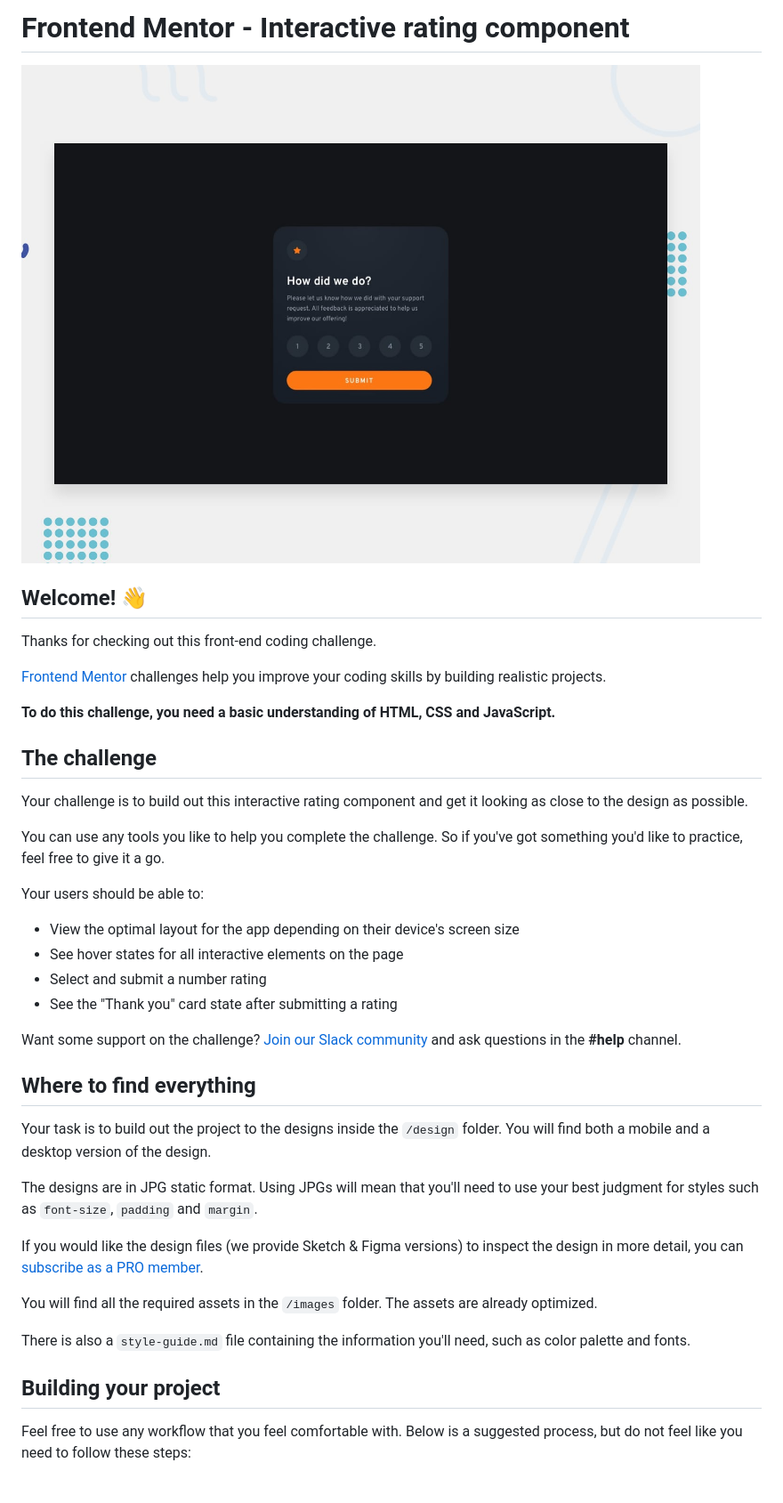
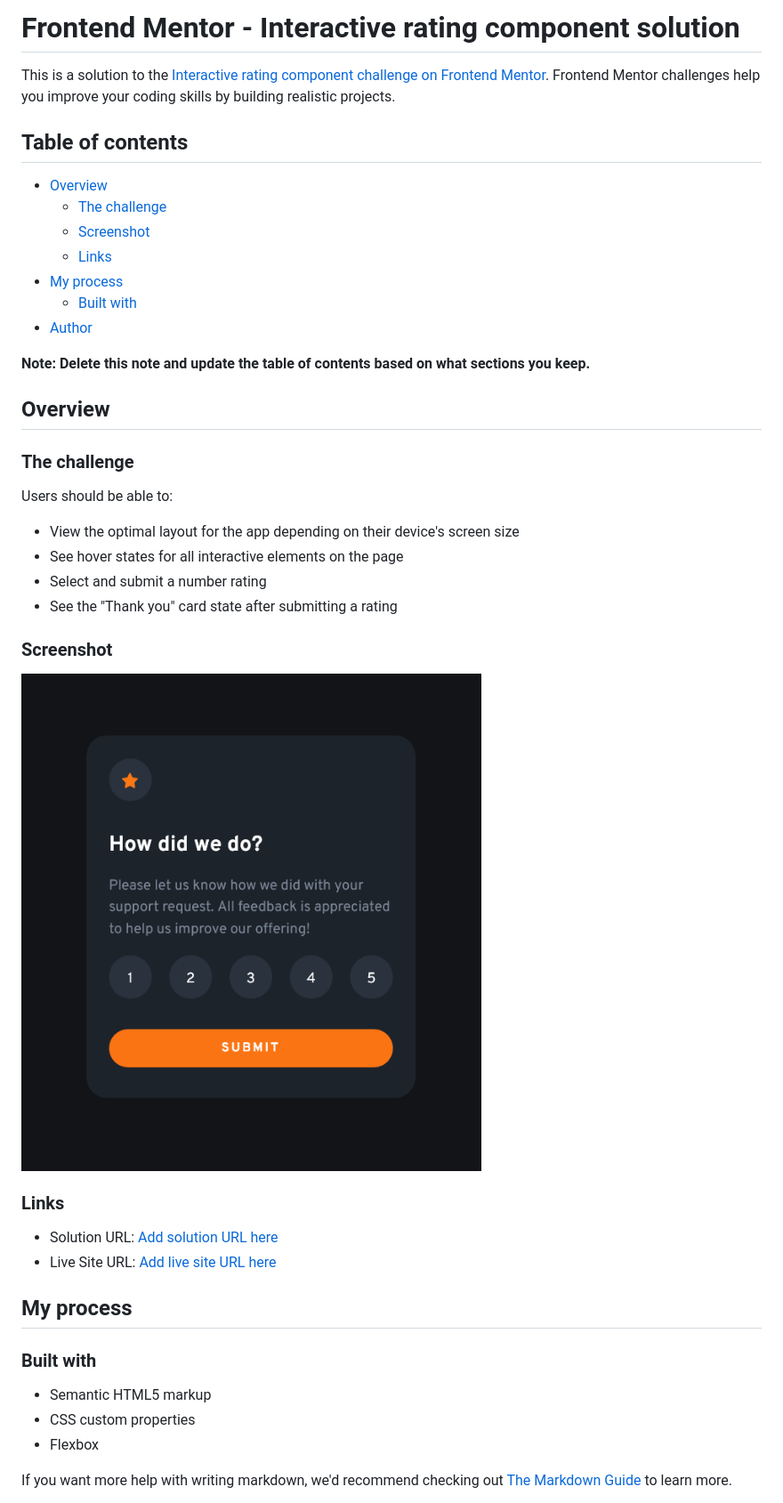
Before and after one commit to Tony-Vaz/interactive-rating-component, a Markdown page: README.md, the part around the change printed below. Shown: that part at 89% size. Rendered like a GitHub page; pictures changed too: screenshot.png (added).

```diff
--- a/README.md
+++ b/README.md
@@ -1,43 +1,47 @@
-# Frontend Mentor - Interactive rating component
+# Frontend Mentor - Interactive rating component solution
 
-![Design preview for the Interactive rating component coding challenge](./design/desktop-preview.jpg)
+This is a solution to the [Interactive rating component challenge on Frontend Mentor](https://www.frontendmentor.io/challenges/interactive-rating-component-koxpeBUmI). Frontend Mentor challenges help you improve your coding skills by building realistic projects.
 
-## Welcome! 👋
+## Table of contents
 
-Thanks for checking out this front-end coding challenge.
+- [Overview](#overview)
+  - [The challenge](#the-challenge)
+  - [Screenshot](#screenshot)
+  - [Links](#links)
+- [My process](#my-process)
+  - [Built with](#built-with)
+- [Author](#author)
 
-[Frontend Mentor](https://www.frontendmentor.io) challenges help you improve your coding skills by building realistic projects.
+**Note: Delete this note and update the table of contents based on what sections you keep.**
 
-**To do this challenge, you need a basic understanding of HTML, CSS and JavaScript.**
+## Overview
 
-## The challenge
+### The challenge
 
-Your challenge is to build out this interactive rating component and get it looking as close to the design as possible.
-
-You can use any tools you like to help you complete the challenge. So if you've got something you'd like to practice, feel free to give it a go.
-
-Your users should be able to:
+Users should be able to:
 
 - View the optimal layout for the app depending on their device's screen size
 - See hover states for all interactive elements on the page
 - Select and submit a number rating
 - See the "Thank you" card state after submitting a rating
 
-Want some support on the challenge? [Join our Slack community](https://www.frontendmentor.io/slack) and ask questions in the **#help** channel.
+### Screenshot
 
-## Where to find everything
+![](./screenshot.png)
 
-Your task is to build out the project to the designs inside the `/design` folder. You will find both a mobile and a desktop version of the design.
+### Links
 
-The designs are in JPG static format. Using JPGs will mean that you'll need to use your best judgment for styles such as `font-size`, `padding` and `margin`.
+- Solution URL: [Add solution URL here](https://your-solution-url.com)
+- Live Site URL: [Add live site URL here](https://tony-vaz.github.io/interactive-rating-component/)
 
-If you would like the design files (we provide Sketch & Figma versions) to inspect the design in more detail, you can [subscribe as a PRO member](https://www.frontendmentor.io/pro).
+## My process
 
-You will find all the required assets in the `/images` folder. The assets are already optimized.
+### Built with
 
-There is also a `style-guide.md` file containing the information you'll need, such as color palette and fonts.
+- Semantic HTML5 markup
+- CSS custom properties
+- Flexbox
 
-## Building your project
+If you want more help with writing markdown, we'd recommend checking out [The Markdown Guide](https://www.markdownguide.org/) to learn more.
 
-Feel free to use any workflow that you feel comfortable with. Below is a suggested process, but do not feel like you need to follow these steps:
 
```
Also changed, not shown: other parts of README.md (+2 -50 lines), README-template.md (deleted, +0 -113 lines), 1 other file.
